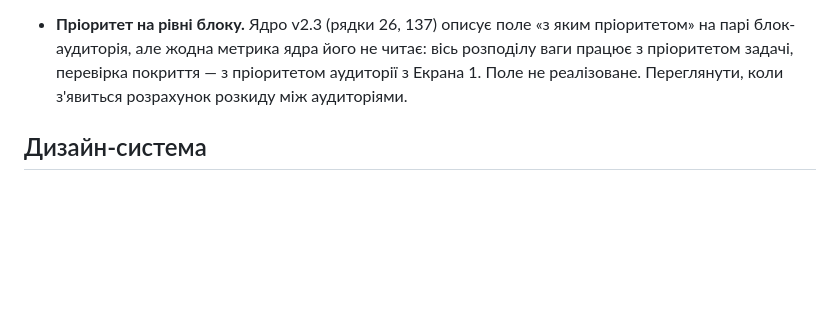
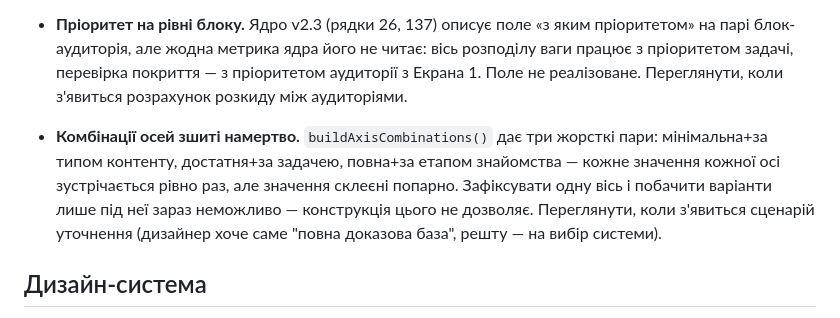
Before and after one commit to artlovingtania-boop/ux-decision-sandbox, a Markdown page: PROGRESS.md, the part around the change. Rendered like a GitHub page; blank space fills up the shorter version.

Commit message:
PROGRESS.md: відкрите питання — комбінації осей зшиті намертво
buildAxisCombinations() дає три жорсткі пари значень, не вільний вибір:
зафіксувати одну вісь і побачити варіанти лише під неї зараз неможливо.

Co-Authored-By: Claude Sonnet 5 <noreply@anthropic.com>

```diff
--- a/PROGRESS.md
+++ b/PROGRESS.md
@@ -93,6 +93,8 @@ form-screen: категорія · чим підкріплюється · ауд
 
 - **Пріоритет на рівні блоку.** Ядро v2.3 (рядки 26, 137) описує поле «з яким пріоритетом» на парі блок-аудиторія, але жодна метрика ядра його не читає: вісь розподілу ваги працює з пріоритетом задачі, перевірка покриття — з пріоритетом аудиторії з Екрана 1. Поле не реалізоване. Переглянути, коли з'явиться розрахунок розкиду між аудиторіями.
 
+- **Комбінації осей зшиті намертво.** `buildAxisCombinations()` дає три жорсткі пари: мінімальна+за типом контенту, достатня+за задачею, повна+за етапом знайомства — кожне значення кожної осі зустрічається рівно раз, але значення склеєні попарно. Зафіксувати одну вісь і побачити варіанти лише під неї зараз неможливо — конструкція цього не дозволяє. Переглянути, коли з'явиться сценарій уточнення (дизайнер хоче саме "повна доказова база", решту — на вибір системи).
+
 ## Дизайн-система
 
 Екран 1 уже на Shoelace — факт, не план (sl-select/sl-input у переліку блоків). Форма входу вже на Shoelace. Екран 2 (підтвердження) реалізовано на Shoelace одразу (sl-select у рядках-прив'язках, sl-checkbox, sl-divider, sl-alert для «Не вистачає»). Екран 3 (результат) — частково: sl-alert для двох банерів (edit-notice, save-notice) уже є, основне тіло (картки варіантів, потік блоків, метрики) ще на нативному CSS, перехід для решти лишається зробити. Лендінг (`index.html`) не займаємо, лишається як є.
```
